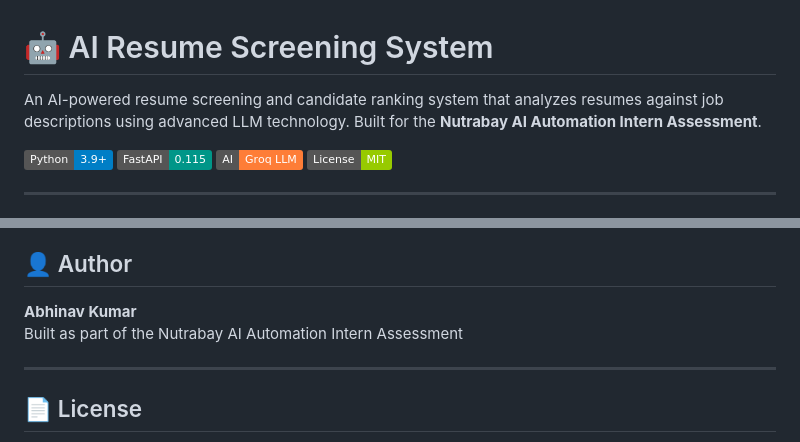
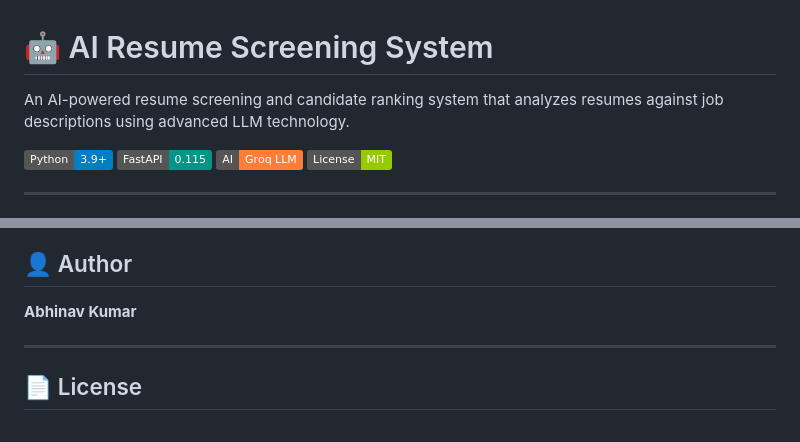
Before and after one commit to abhinavxkashyap/AI-Resume-Screening-System, a Markdown page: README.md, 2 parts joined by grey strips. GitHub-like rendering; badges without logos.

Commit message:
docs: remove nutrabay mention

```diff
--- a/README.md
+++ b/README.md
@@ -1,6 +1,6 @@
 # 🤖 AI Resume Screening System
 
-An AI-powered resume screening and candidate ranking system that analyzes resumes against job descriptions using advanced LLM technology. Built for the **Nutrabay AI Automation Intern Assessment**.
+An AI-powered resume screening and candidate ranking system that analyzes resumes against job descriptions using advanced LLM technology.
 
 ![Python](https://img.shields.io/badge/Python-3.9+-blue?logo=python)
 ![FastAPI](https://img.shields.io/badge/FastAPI-0.115-009688?logo=fastapi)
@@ -169,7 +169,6 @@ Using the included sample data (1 JD + 8 resumes), the system produces:
 ## 👤 Author
 
 **Abhinav Kumar**
-Built as part of the Nutrabay AI Automation Intern Assessment
 
 ---
 
```
